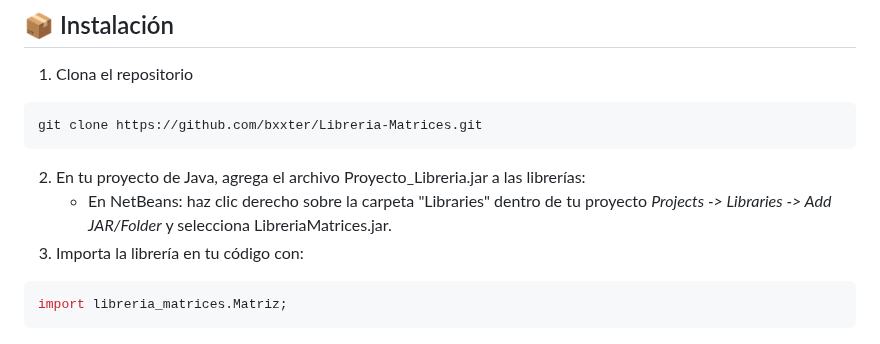
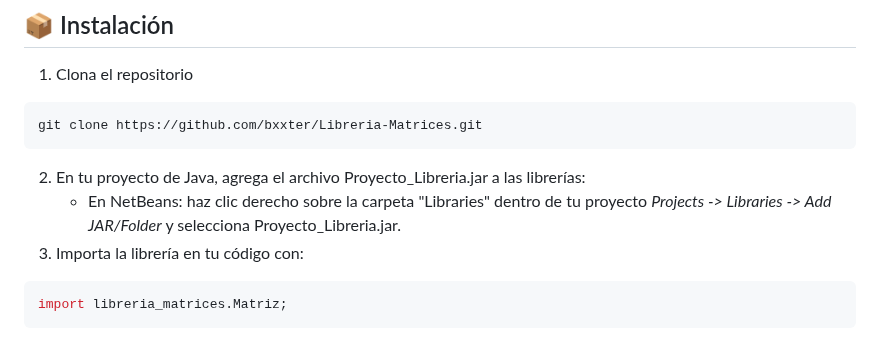
Before and after one commit to bxxter/Libreria-Matrices, a Markdown page: README.md, the part around the change. GitHub-like rendering.

````diff
--- a/README.md
+++ b/README.md
@@ -37,7 +37,7 @@ La clase Matriz proporciona métodos para realizar operaciones con matrices, las
 git clone https://github.com/bxxter/Libreria-Matrices.git
 ```
 2. En tu proyecto de Java, agrega el archivo Proyecto_Libreria.jar a las librerías:
-   - En NetBeans: haz clic derecho sobre la carpeta "Libraries" dentro de tu proyecto *Projects -> Libraries -> Add JAR/Folder* y selecciona LibreriaMatrices.jar.
+   - En NetBeans: haz clic derecho sobre la carpeta "Libraries" dentro de tu proyecto *Projects -> Libraries -> Add JAR/Folder* y selecciona Proyecto_Libreria.jar.
 3. Importa la librería en tu código con:
 ```   java
 import libreria_matrices.Matriz;
````
